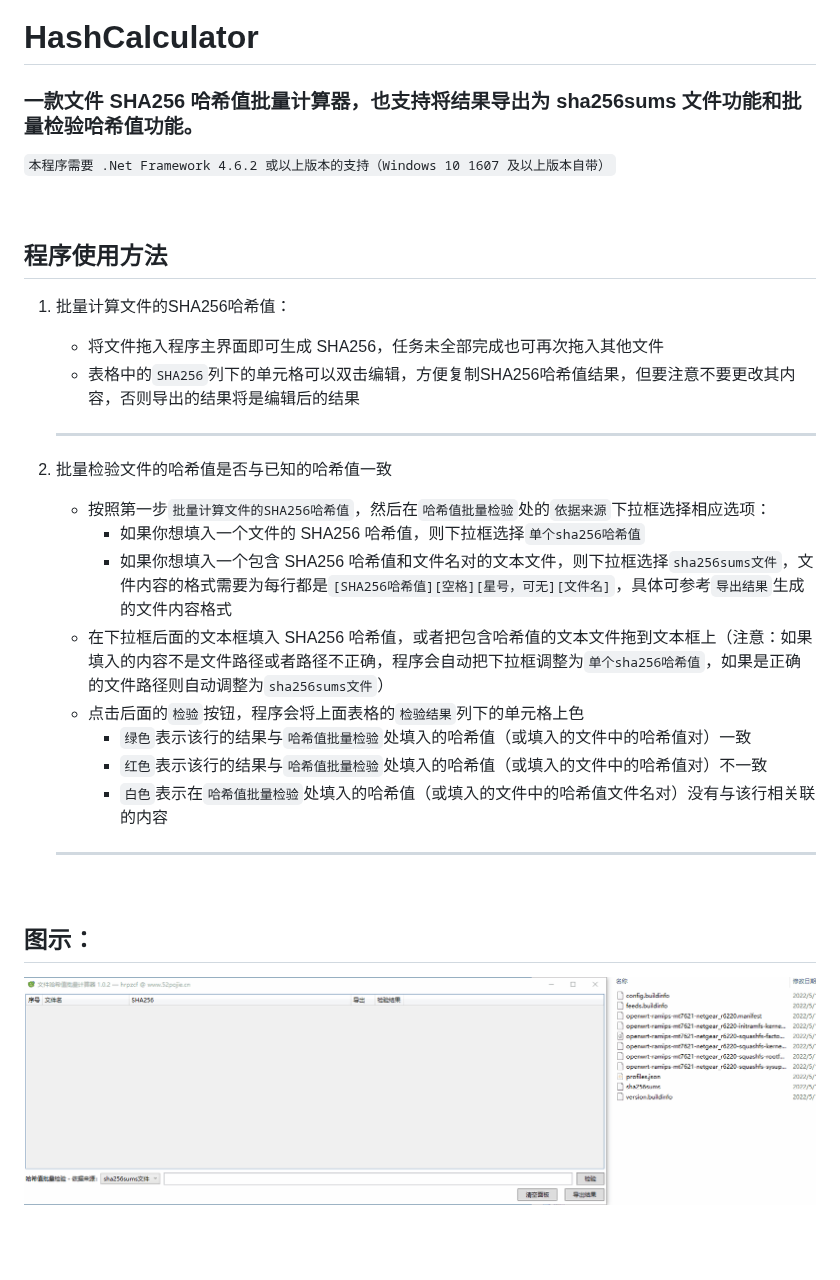
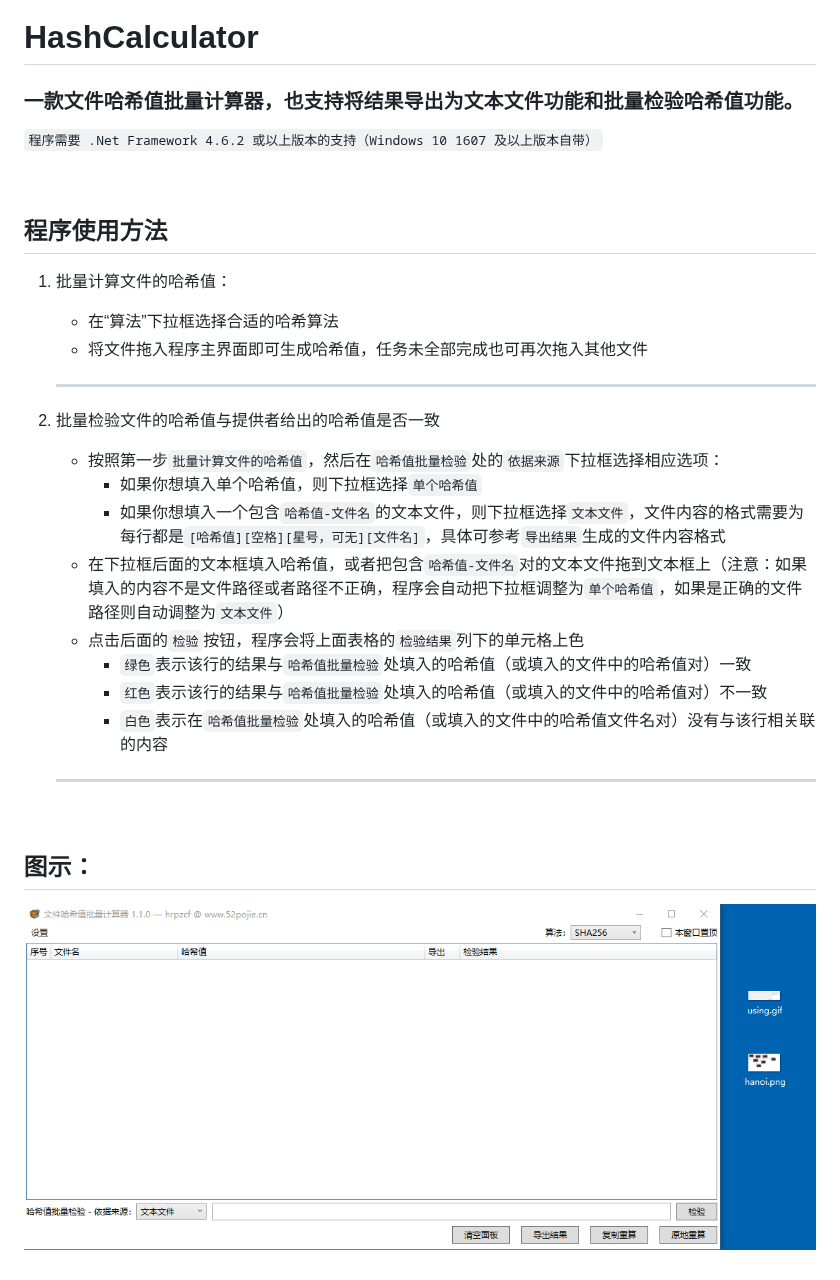
Before and after one commit to hrpzcf/HashCalculator, a Markdown page: README.md, the part around the change. Drawn GitHub-style; pictures changed too: Images/using.gif; blank space fills up the shorter version.

Commit message:
更新 README.md

```diff
--- a/README.md
+++ b/README.md
@@ -1,25 +1,25 @@
 # HashCalculator
 
-### 一款文件 SHA256 哈希值批量计算器，也支持将结果导出为 sha256sums 文件功能和批量检验哈希值功能。
-`本程序需要 .Net Framework 4.6.2 或以上版本的支持（Windows 10 1607 及以上版本自带）`
+### 一款文件哈希值批量计算器，也支持将结果导出为文本文件功能和批量检验哈希值功能。
+`程序需要 .Net Framework 4.6.2 或以上版本的支持（Windows 10 1607 及以上版本自带）`
 
 <br>
 
 ## 程序使用方法
 
-1. 批量计算文件的SHA256哈希值：
+1. 批量计算文件的哈希值：
 
-     - 将文件拖入程序主界面即可生成 SHA256，任务未全部完成也可再次拖入其他文件
-     - 表格中的`SHA256`列下的单元格可以双击编辑，方便复制SHA256哈希值结果，但要注意不要更改其内容，否则导出的结果将是编辑后的结果
+    - 在“算法”下拉框选择合适的哈希算法
+    - 将文件拖入程序主界面即可生成哈希值，任务未全部完成也可再次拖入其他文件
 
     ------
 
-2. 批量检验文件的哈希值是否与已知的哈希值一致
+2. 批量检验文件的哈希值与提供者给出的哈希值是否一致
 
-    - 按照第一步`批量计算文件的SHA256哈希值`，然后在`哈希值批量检验`处的`依据来源`下拉框选择相应选项：
-        - 如果你想填入一个文件的 SHA256 哈希值，则下拉框选择`单个sha256哈希值`
-        - 如果你想填入一个包含 SHA256 哈希值和文件名对的文本文件，则下拉框选择`sha256sums文件`，文件内容的格式需要为每行都是`[SHA256哈希值][空格][星号，可无][文件名]`，具体可参考`导出结果`生成的文件内容格式
-    - 在下拉框后面的文本框填入 SHA256 哈希值，或者把包含哈希值的文本文件拖到文本框上（注意：如果填入的内容不是文件路径或者路径不正确，程序会自动把下拉框调整为`单个sha256哈希值`，如果是正确的文件路径则自动调整为`sha256sums文件`）
+    - 按照第一步`批量计算文件的哈希值`，然后在`哈希值批量检验`处的`依据来源`下拉框选择相应选项：
+        - 如果你想填入单个哈希值，则下拉框选择`单个哈希值`
+        - 如果你想填入一个包含`哈希值-文件名`的文本文件，则下拉框选择`文本文件`，文件内容的格式需要为每行都是`[哈希值][空格][星号，可无][文件名]`，具体可参考`导出结果`生成的文件内容格式
+    - 在下拉框后面的文本框填入哈希值，或者把包含`哈希值-文件名`对的文本文件拖到文本框上（注意：如果填入的内容不是文件路径或者路径不正确，程序会自动把下拉框调整为`单个哈希值`，如果是正确的文件路径则自动调整为`文本文件`）
     - 点击后面的`检验`按钮，程序会将上面表格的`检验结果`列下的单元格上色
         - `绿色`表示该行的结果与`哈希值批量检验`处填入的哈希值（或填入的文件中的哈希值对）一致
         - `红色`表示该行的结果与`哈希值批量检验`处填入的哈希值（或填入的文件中的哈希值对）不一致
```
